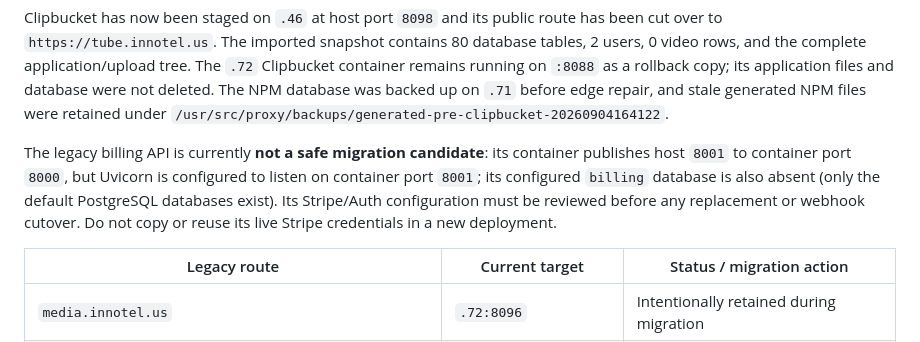
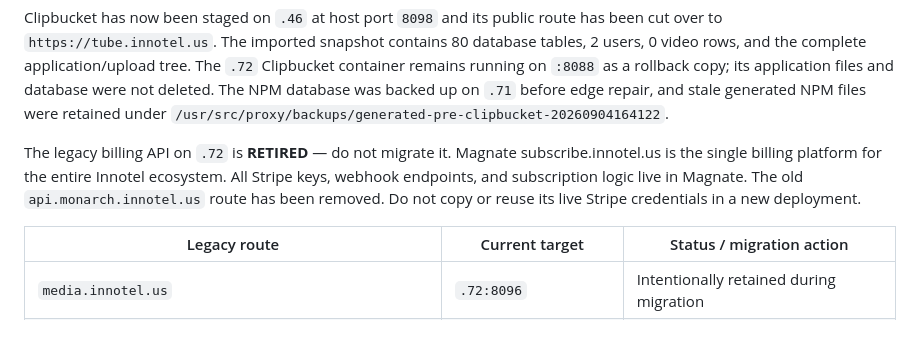
Before and after one commit to innotelinc/arr, a Markdown page: docs/operations.md, the part around the change. Drawn GitHub-style.

Commit message:
Retire legacy .72 billing-api, declare Magnate as sole billing platform
The old billing-api on .72 is retired — do not migrate. Magnate is the
single billing platform for the entire ecosystem. Updated operations.md
and init.py documentation to reflect this.

```diff
--- a/docs/operations.md
+++ b/docs/operations.md
@@ -158,12 +158,11 @@ deleted. The NPM database was backed up on `.71` before edge repair, and stale
 generated NPM files were retained under
 `/usr/src/proxy/backups/generated-pre-clipbucket-20260904164122`.
 
-The legacy billing API is currently **not a safe migration candidate**: its
-container publishes host `8001` to container port `8000`, but Uvicorn is
-configured to listen on container port `8001`; its configured `billing`
-database is also absent (only the default PostgreSQL databases exist). Its
-Stripe/Auth configuration must be reviewed before any replacement or webhook
-cutover. Do not copy or reuse its live Stripe credentials in a new deployment.
+The legacy billing API on `.72` is **RETIRED** — do not migrate it. Magnate
+subscribe.innotel.us is the single billing platform for the entire Innotel
+ecosystem. All Stripe keys, webhook endpoints, and subscription logic live in
+Magnate. The old `api.monarch.innotel.us` route has been removed. Do not
+copy or reuse its live Stripe credentials in a new deployment.
 
 | Legacy route | Current target | Status / migration action |
 |--------------|----------------|---------------------------|
```
